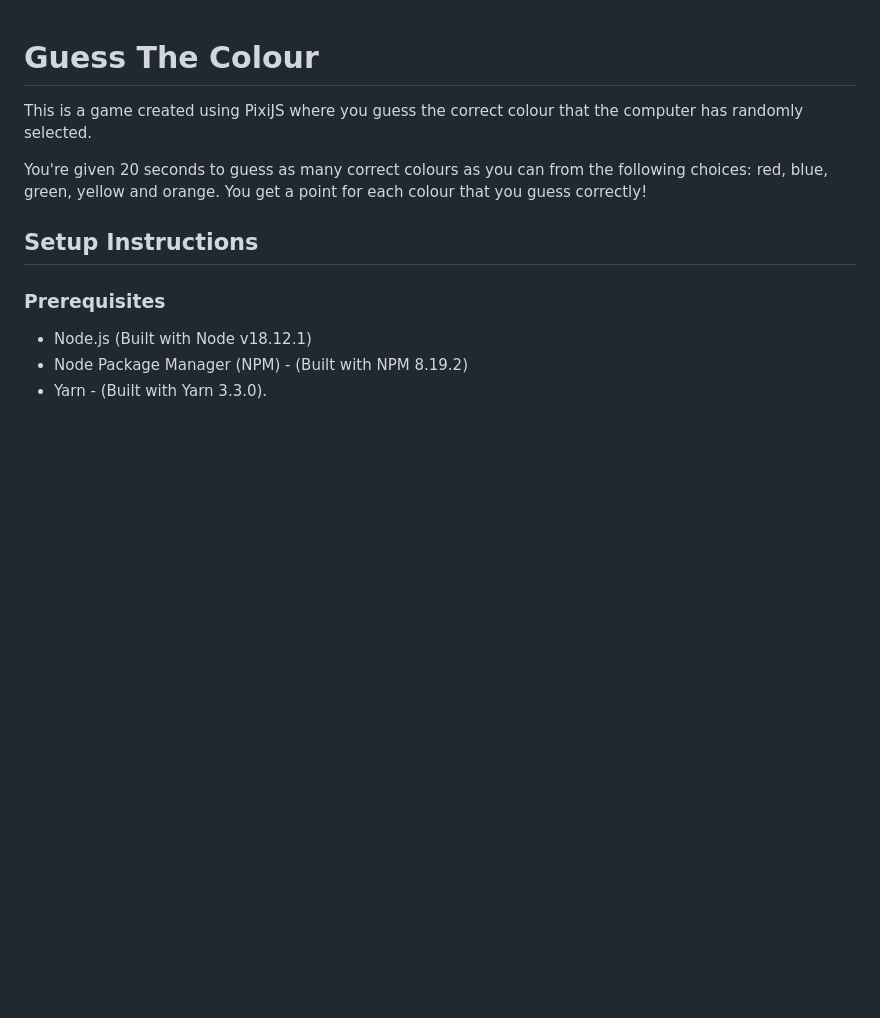
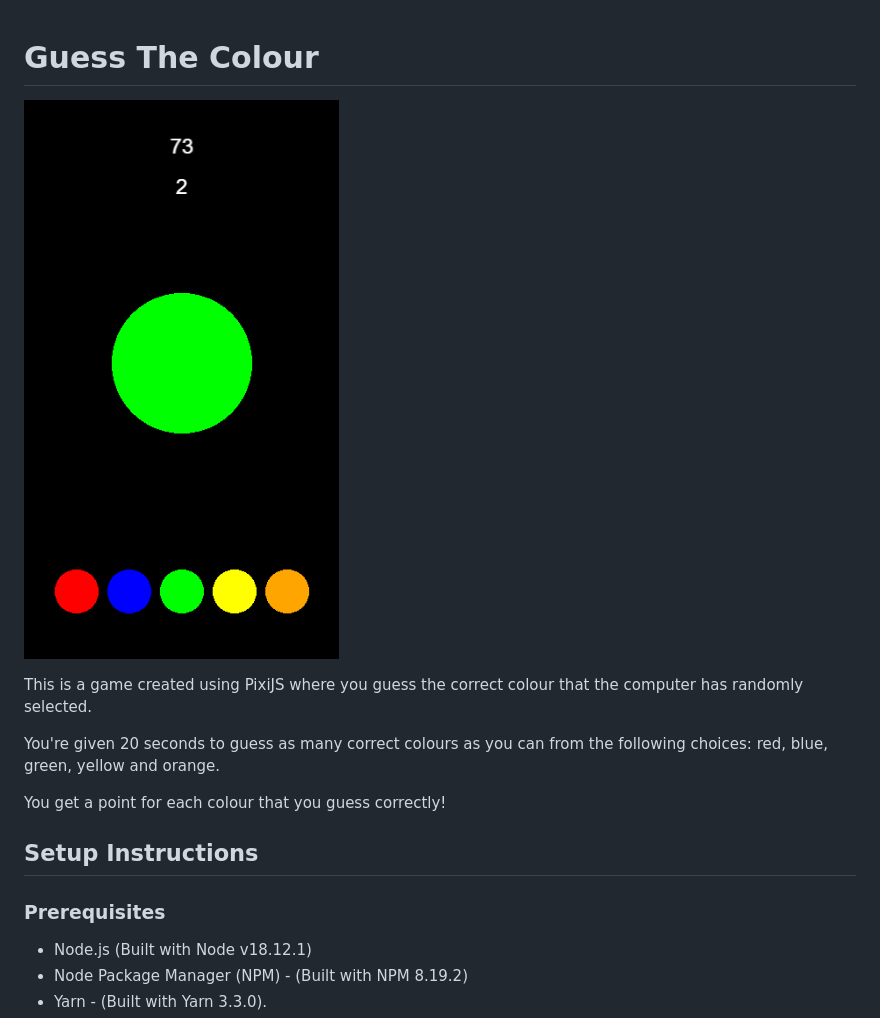
Before and after one commit to colinkiama/guess-the-colour, a Markdown page: README.md, the part around the change. GitHub-like rendering; pictures changed too: img/screenshot.png (added); blank space fills up the shorter version.

Commit message:
Add screenshot of game to README Fixes #15

```diff
--- a/README.md
+++ b/README.md
@@ -1,8 +1,12 @@
 # Guess The Colour
+
+![Screenshot](./img/screenshot.png)
 
 This is a game created using PixiJS where you guess the correct colour that the computer has randomly selected.
 
-You're given 20 seconds to guess as many correct colours as you can from the following choices: red, blue, green, yellow and orange. You get a point for each colour that you guess correctly!
+You're given 20 seconds to guess as many correct colours as you can from the following choices: red, blue, green, yellow and orange.
+
+You get a point for each colour that you guess correctly!
 
 ## Setup Instructions
 
```
